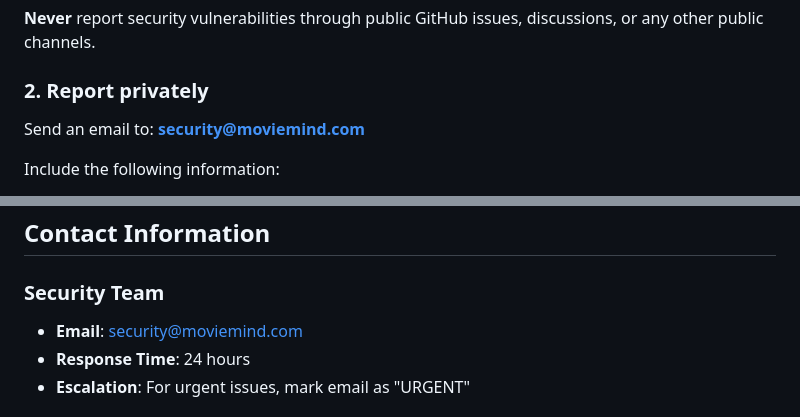
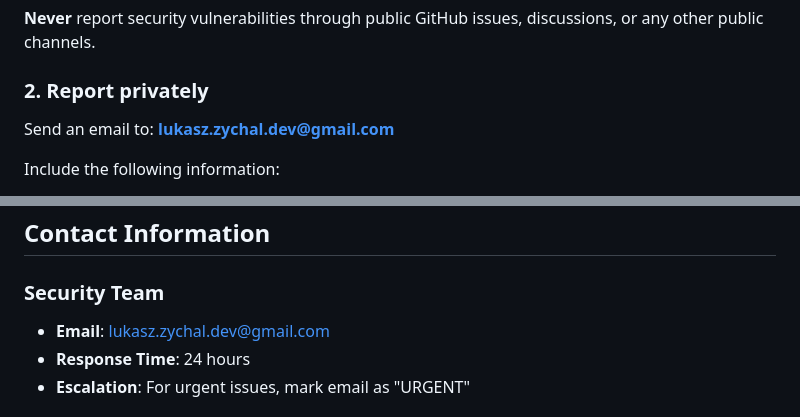
Before and after one commit to lukaszzychal/moviemind-api-public, a Markdown page: SECURITY.md, 2 parts joined by grey strips. Rendered like a GitHub page.

Commit message:
fix: update security email to lukasz.zychal.dev@gmail.com
- Replace security@moviemind.com with lukasz.zychal.dev@gmail.com
- Update both reporting and contact sections

```diff
--- a/SECURITY.md
+++ b/SECURITY.md
@@ -17,7 +17,7 @@ We take security vulnerabilities seriously. If you discover a security vulnerabi
 **Never** report security vulnerabilities through public GitHub issues, discussions, or any other public channels.
 
 ### 2. Report privately
-Send an email to: **security@moviemind.com**
+Send an email to: **lukasz.zychal.dev@gmail.com**
 
 Include the following information:
 - Description of the vulnerability
@@ -142,7 +142,7 @@ Include the following information:
 ## Contact Information
 
 ### Security Team
-- **Email**: security@moviemind.com
+- **Email**: lukasz.zychal.dev@gmail.com
 - **Response Time**: 24 hours
 - **Escalation**: For urgent issues, mark email as "URGENT"
 
```
